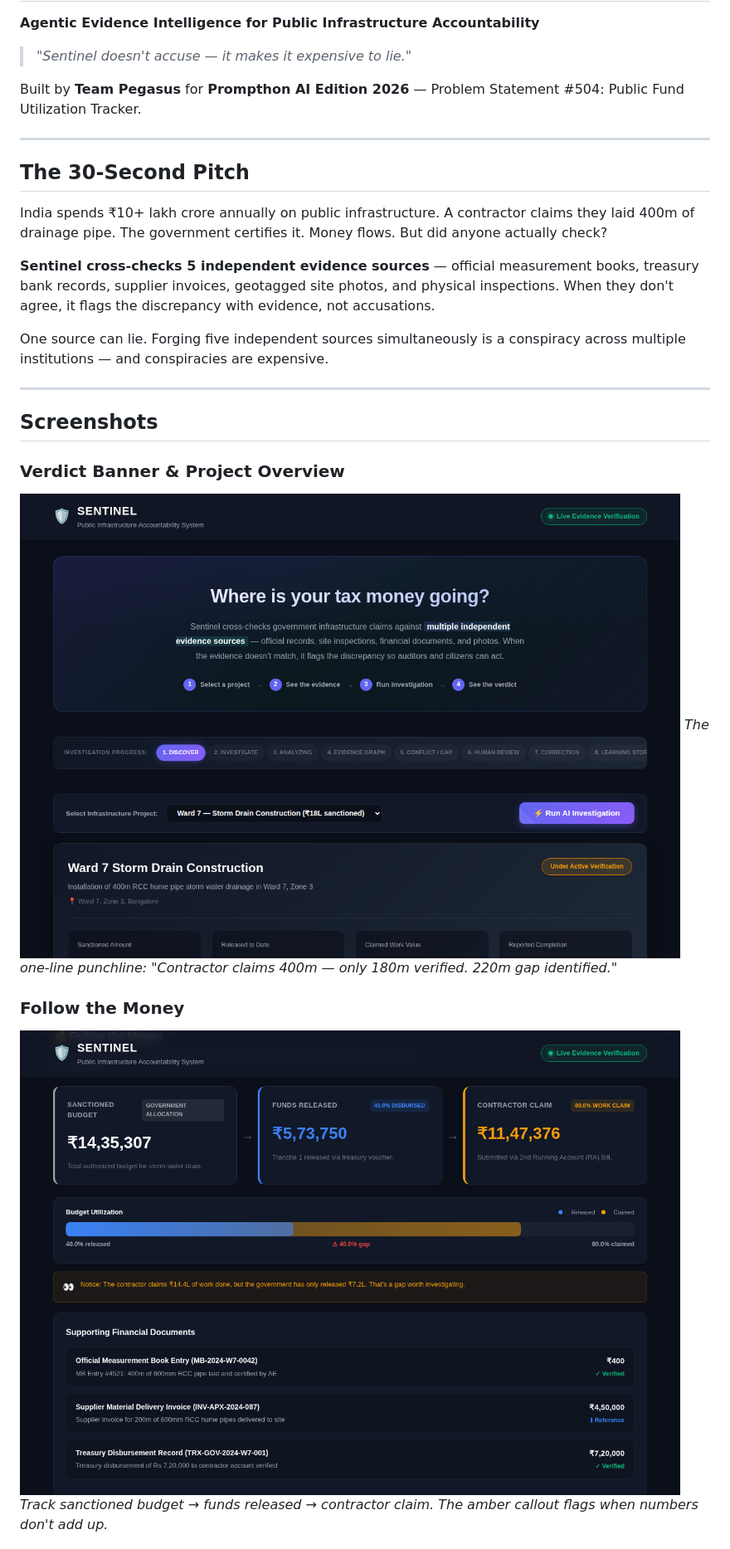
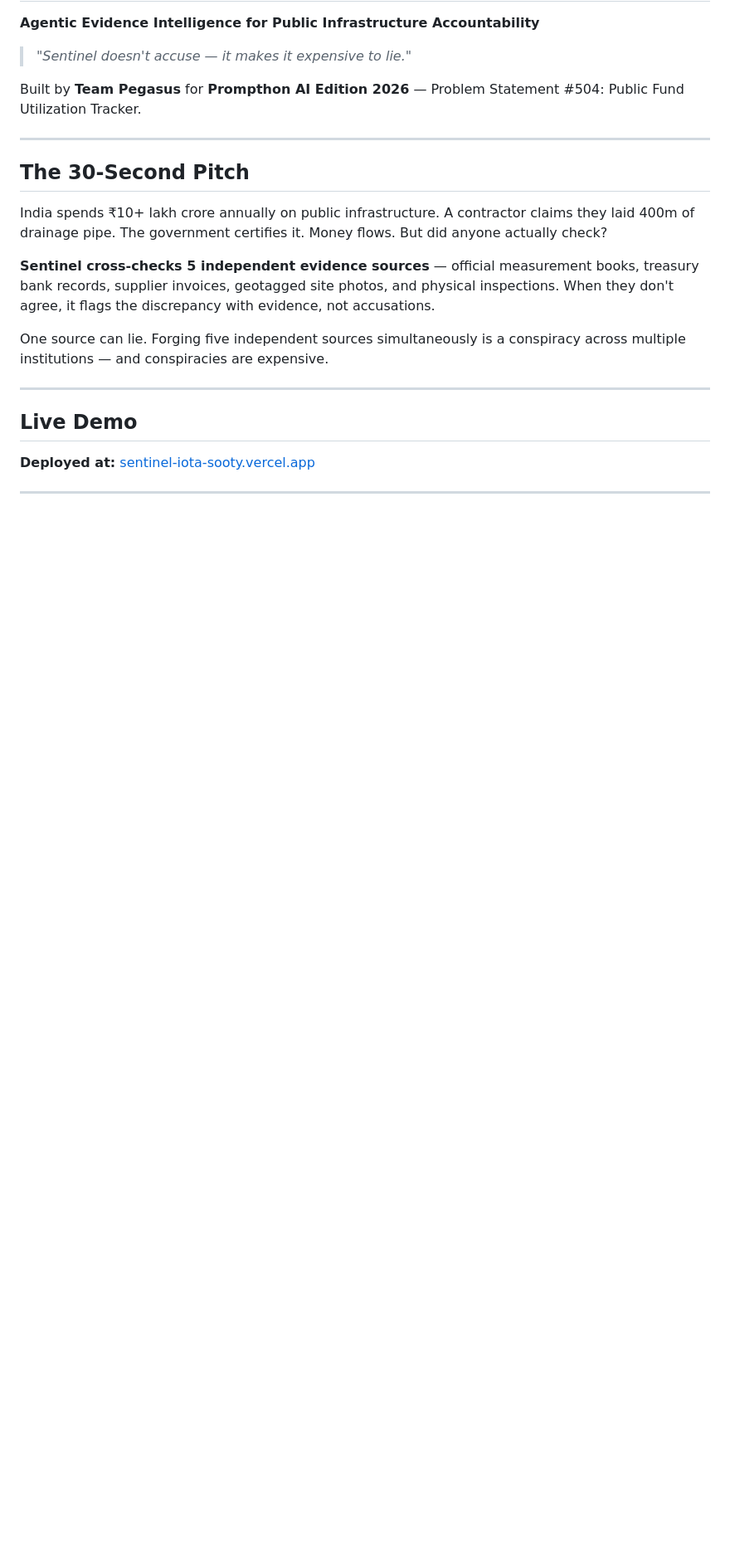
Before and after one commit to laknanitish2110-sudo/Sentinel, a Markdown page: README.md, the part around one of its changes. Shown at 83% size. Drawn GitHub-style; blank space fills up the shorter version.

```diff
--- a/README.md
+++ b/README.md
@@ -18,13 +18,9 @@ One source can lie. Forging five independent sources simultaneously is a conspir
 
 ---
 
-## Screenshots
+## Live Demo
 
-### Verdict Banner & Project Overview
-![Hero](docs/screenshots/01_hero.png)
-*The one-line punchline: "Contractor claims 400m — only 180m verified. 220m gap identified."*
+**Deployed at:** [sentinel-iota-sooty.vercel.app](https://sentinel-iota-sooty.vercel.app)
 
-### Follow the Money
-![Money Trail](docs/screenshots/02_money_trail.png)
-*Track sanctioned budget → funds released → contractor claim. The amber callout flags when numbers don't add up.*
+---
 
```
Also changed, not shown: other parts of README.md (+51 -13 lines).
